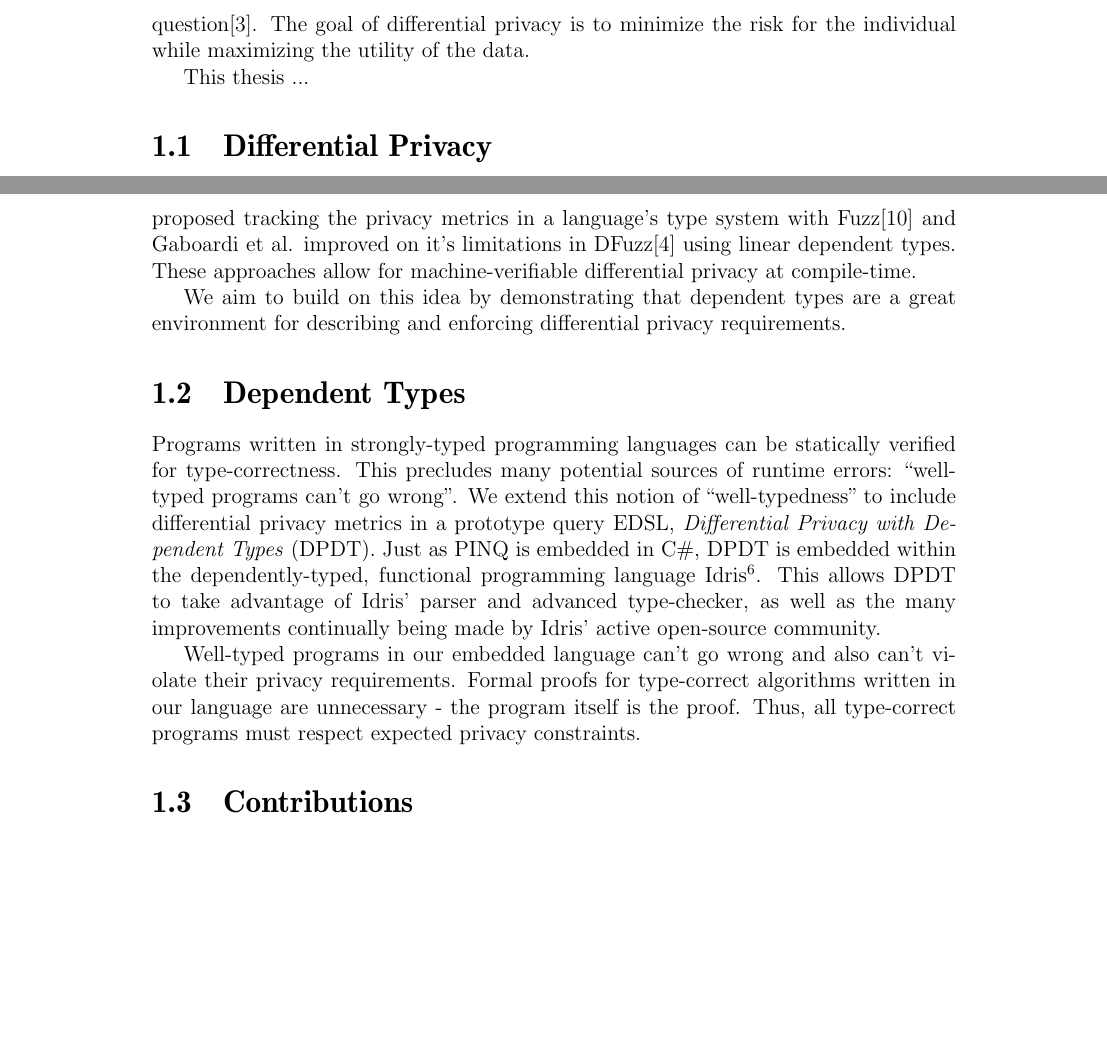
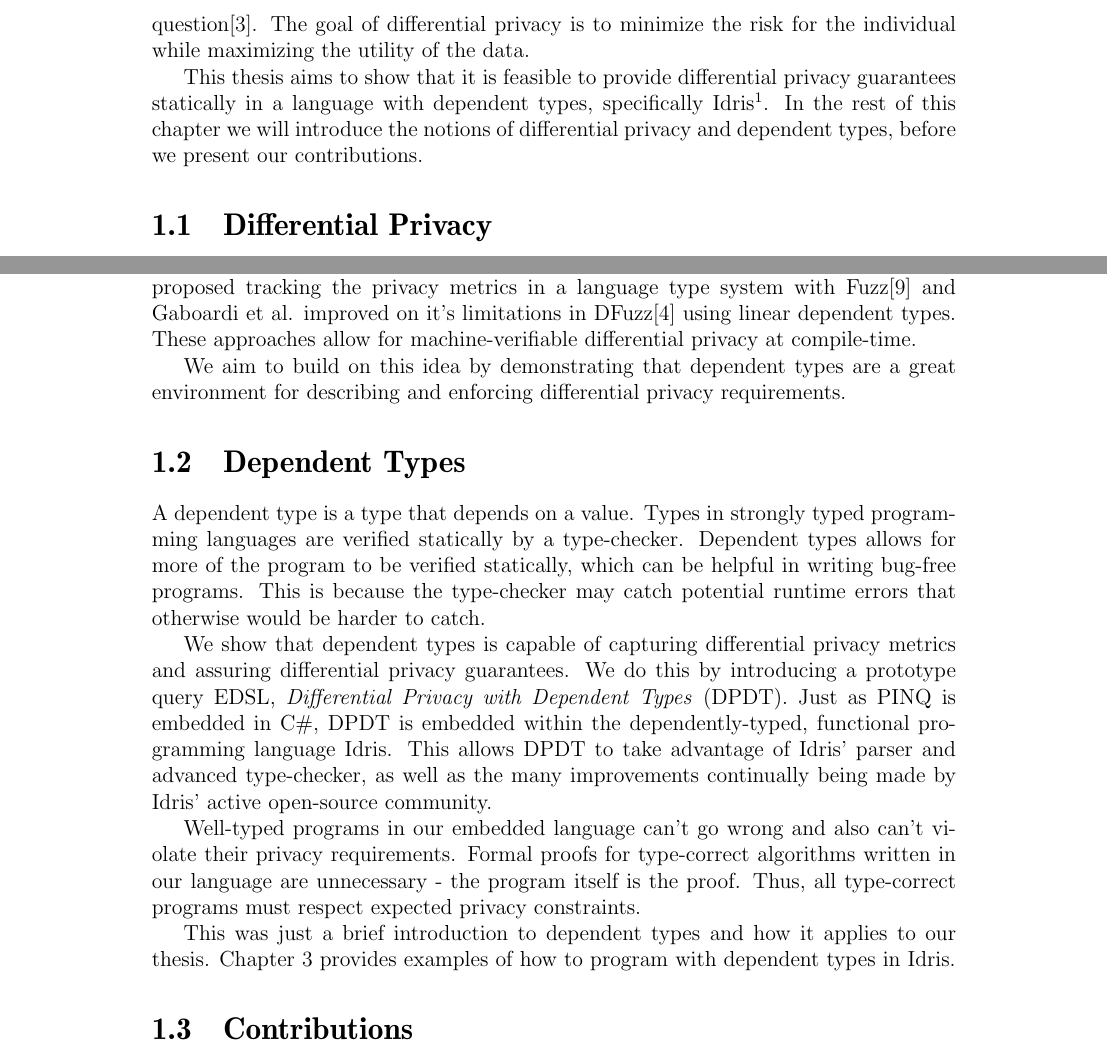
Before and after one commit to cassiebaer/ucph-msc-thesis-dpdt, a LaTeX thesis (docs/main.tex): two parts of pages 7 and 10 of 64 before the commit and two parts of pages 7 and 10 of 62 after it, joined at a grey line, cut so that both start at the same text, the shorter picture padded with empty space. Compiled offline with pdfLaTeX.

Commit message:
-docs: Last changes to report before hand-in

```diff
--- a/docs/main.tex
+++ b/docs/main.tex
@@ -108,7 +108,8 @@ The goal of differential privacy is to minimize the risk for the individual whil
 
 % TODO 1 : add problem statement
 % TODO 1 : maybe move contributions up here? or at least outline rest of chap.
-This thesis ...
+This thesis aims to show that it is feasible to provide differential privacy guarantees statically in a language with dependent types, specifically Idris\footnote{http://idris-lang.org}.
+In the rest of this chapter we will introduce the notions of differential privacy and dependent types, before we present our contributions.
 
 \section{Differential Privacy}\label{sec:intro-diffpriv}
 
@@ -209,29 +210,29 @@ Fortunately, the only additional requirement is that it tracks a global privacy
 
 The PINQ EDSL essentially uses a PINQ provider as a trusted runtime system for tracking the remaining privacy budget and rejecting queries which cost too much.
 One disadvantage of this is that queries are only rejected at runtime.
-Reed and Pierce proposed tracking the privacy metrics in a language's type system with Fuzz\cite{conf/icfp/ReedP10} and Gaboardi et al. improved on it's limitations in DFuzz\cite{conf/popl/GaboardiHHNP13} using linear dependent types.
+Reed and Pierce proposed tracking the privacy metrics in a language type system with Fuzz\cite{conf/icfp/ReedP10} and Gaboardi et al. improved on it's limitations in DFuzz\cite{conf/popl/GaboardiHHNP13} using linear dependent types.
 These approaches allow for machine-verifiable differential privacy at compile-time.
 
 We aim to build on this idea by demonstrating that dependent types are a great environment for describing and enforcing differential privacy requirements.
 
 \section{Dependent Types}\label{sec:intro-deptyps}
-% TODO 1 : add more about what dep.typ.s are
-% TODO 1 : add problem statement / hypothesis
-% TODO 1 : cite TT paper (mlitt)
-
-% Originally limited to a handful of academic proof assistants, dependently-typed languages have a come a long way since Per Martin-L\"of presented his intuitionistic type theory (TT)\cite{mlitt}.
-% General purpose, practical programming languages such as Agda\footnote{http://wiki.portal.chalmers.se/agda/pmwiki.php} and Idris are under active development.
-% We show that dependent types are a natural fit for describing and verifying differential privacy constraints.
-
-Programs written in strongly-typed programming languages can be statically verified for type-correctness.
-This precludes many potential sources of runtime errors: ``well-typed programs can't go wrong''.
-We extend this notion of ``well-typedness'' to include differential privacy metrics in a prototype query EDSL, \textit{Differential Privacy with Dependent Types} (DPDT).
-Just as PINQ is embedded in C\#, DPDT is embedded within the dependently-typed, functional programming language Idris\footnote{http://idris-lang.org}.
+
+A dependent type is a type that depends on a value.
+Types in strongly typed programming languages are verified statically by a type-checker.
+Dependent types allows for more of the program to be verified statically, which can be helpful in writing bug-free programs.
+This is because the type-checker may catch potential runtime errors that otherwise would be harder to catch.
+
+We show that dependent types is capable of capturing differential privacy metrics and assuring differential privacy guarantees.
+We do this by introducing a prototype query EDSL, \textit{Differential Privacy with Dependent Types} (DPDT).
+Just as PINQ is embedded in C\#, DPDT is embedded within the dependently-typed, functional programming language Idris.
 This allows DPDT to take advantage of Idris' parser and advanced type-checker, as well as the many improvements continually being made by Idris' active open-source community.
 
 Well-typed programs in our embedded language can't go wrong and also can't violate their privacy requirements.
 Formal proofs for type-correct algorithms written in our language are unnecessary - the program itself is the proof.
 Thus, all type-correct programs must respect expected privacy constraints.
+
+This was just a brief introduction to dependent types and how it applies to our thesis.
+Chapter~\ref{sec:dependent_types_in_idris} provides examples of how to program with dependent types in Idris.
 
 \section{Contributions}
 
```
Also changed, not shown: docs/main.tex (22 more changed lines).
